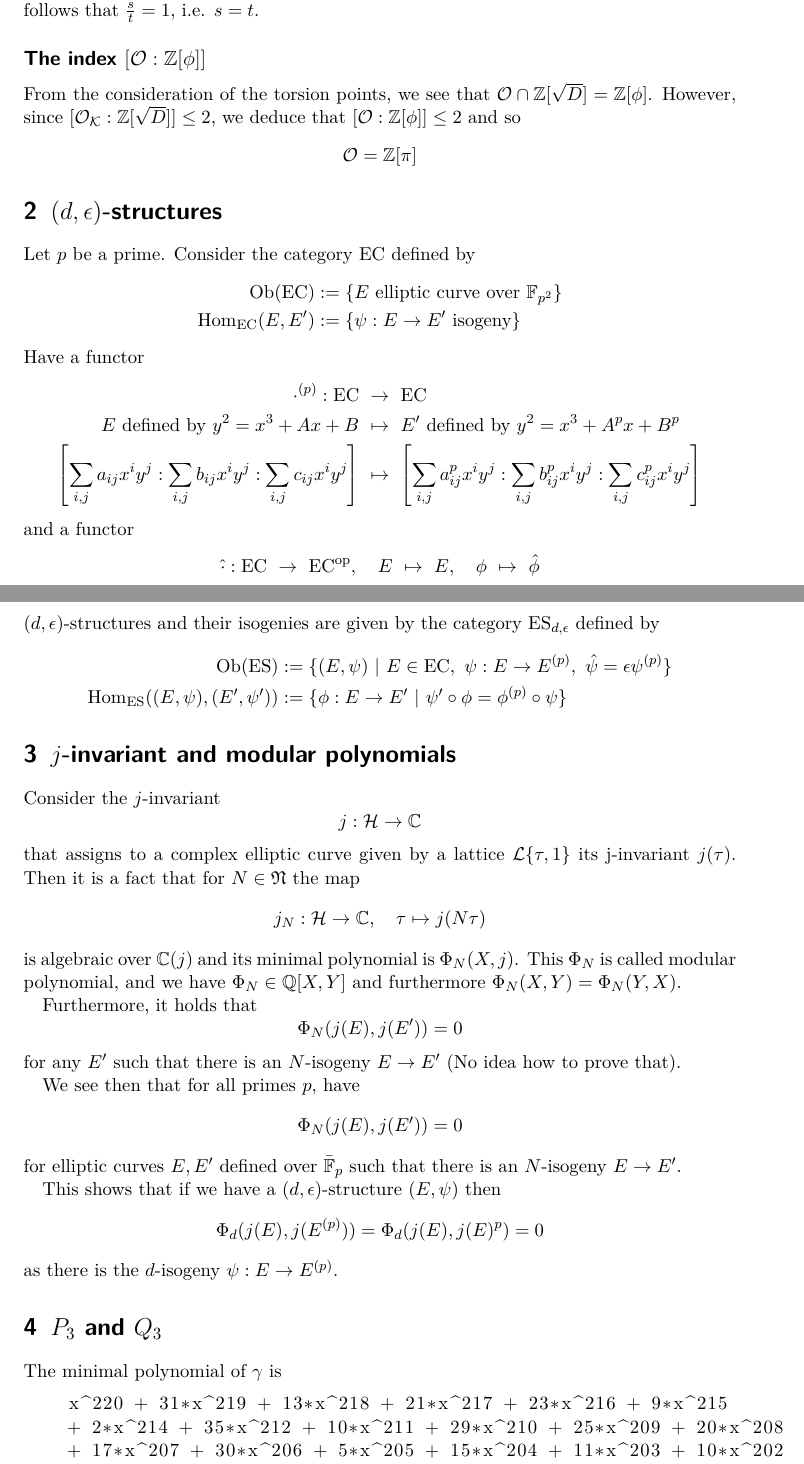
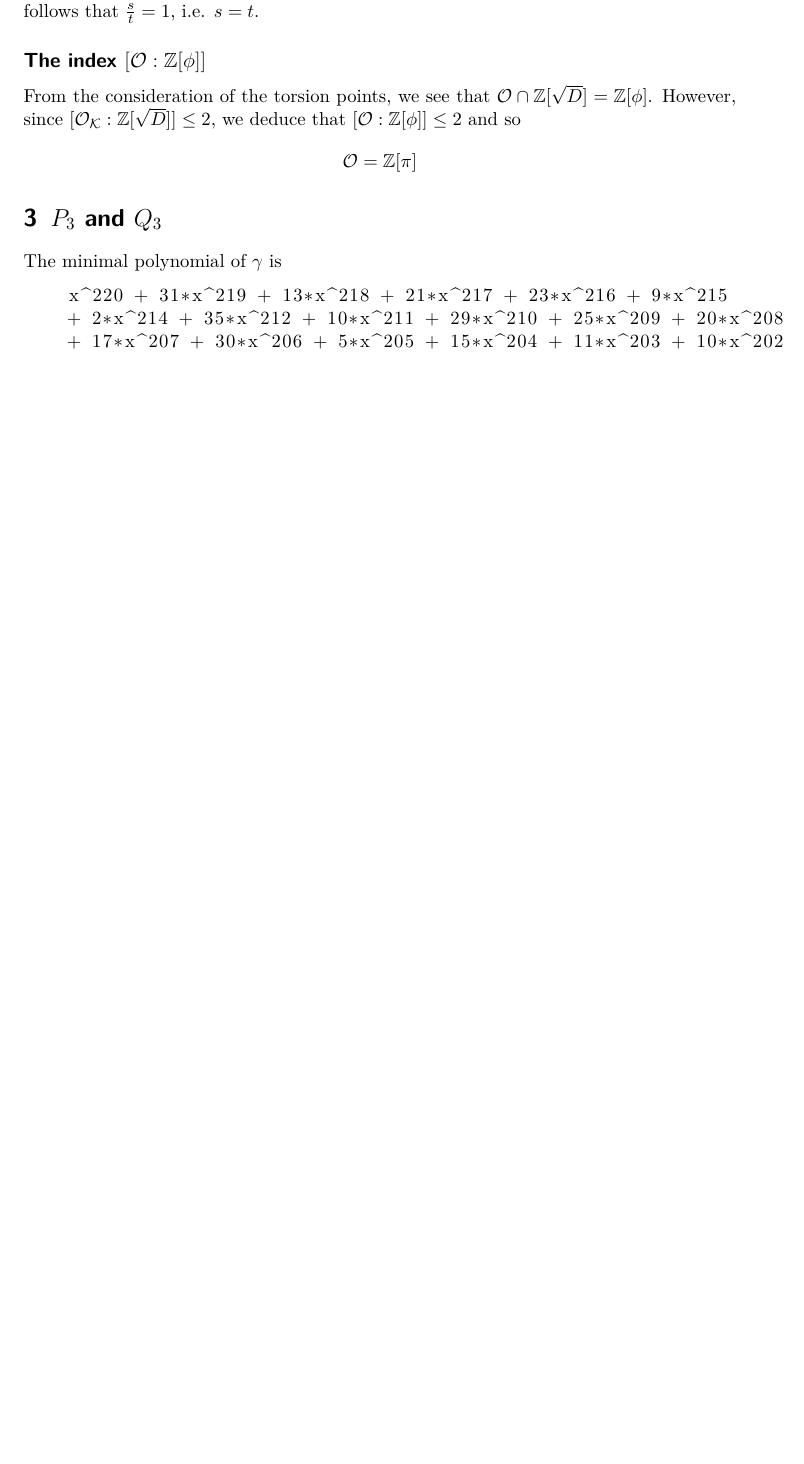
Before and after one commit to FeanorTheElf/supersingular-curve-gen, a LaTeX document (notes.tex): two parts of pages 2 and 3 of 9 before the commit and part of page 3 of 9 after it, the two joined at a grey line, cut so that both start at the same text, the shorter picture padded with empty space. Compiled offline with pdfLaTeX.

```diff
--- a/notes.tex
+++ b/notes.tex
@@ -140,62 +186,6 @@
 \begin{equation*}
     \O = \Z[\pi]
 \end{equation*}
-
-\section{$(d, \epsilon)$-structures}
-
-Let $p$ be a prime.
-Consider the category $\mathrm{EC}$ defined by
-\begin{align*}
-    \mathrm{Ob}(\mathrm{EC}) &:= \{ \text{$E$ elliptic curve over $\F_{p^2}$} \} \\
-    \mathrm{Hom}_{\mathrm{EC}}(E, E') &:= \{ \text{$\psi: E \to E'$ isogeny} \}
-\end{align*}
-Have a functor
-\begin{align*}
-    \cdot^{(p)}: \mathrm{EC} \ &\to \ \mathrm{EC} \\
-    \text{$E$ defined by $y^2 = x^3 + Ax + B$} \ &\mapsto \ \text{$E'$ defined by $y^2 = x^3 + A^p x + B^p$} \\
-    \left[ \sum_{i, j} a_{ij} x^i y^j : \sum_{i, j} b_{ij} x^i y^j : \sum_{i, j} c_{ij} x^i y^j \right] \ &\mapsto \ \left[ \sum_{i, j} a_{ij}^p x^i y^j : \sum_{i, j} b_{ij}^p x^i y^j : \sum_{i, j} c_{ij}^p x^i y^j \right]
-\end{align*}
-and a functor
-\begin{align*}
-    \hat{\cdot}: \mathrm{EC} \ \to \ \mathrm{EC}^{\mathrm{op}}, \quad E \ \mapsto \ E, \quad \phi \ \mapsto \ \hat{\phi}
-\end{align*}
-$(d, \epsilon)$-structures and their isogenies are given by the category $\mathrm{ES}_{d, \epsilon}$ defined by
-\begin{align*}
-    \mathrm{Ob}(\mathrm{ES}) &:= \{ (E, \psi) \ | \ E \in \mathrm{EC}, \ \psi: E \to E^{(p)}, \ \hat{\psi} = \epsilon\psi^{(p)} \} \\
-    \mathrm{Hom}_{\mathrm{ES}}((E, \psi), (E', \psi')) &:= \{ \phi: E \to E' \ | \ \psi' \circ \phi = \phi^{(p)} \circ \psi \}
-\end{align*}
-
-\section{$j$-invariant and modular polynomials}
-
-Consider the $j$-invariant
-\begin{equation*}
-    j: \Half \to \C
-\end{equation*}
-that assigns to a complex elliptic curve given by a lattice $\Lattice\{\tau, 1\}$ its j-invariant $j(\tau)$.
-Then it is a fact that for $N \in \N$ the map
-\begin{equation*}
-    j_N: \Half \to \C, \quad \tau \mapsto j(N\tau)
-\end{equation*}
-is algebraic over $\C(j)$ and its minimal polynomial is $\Phi_N(X, j)$.
-This $\Phi_N$ is called modular polynomial, and we have $\Phi_N \in \mathbb{Q}[X, Y]$ and furthermore $\Phi_N(X, Y) = \Phi_N(Y, X)$.
-
-Furthermore, it holds that
-\begin{equation*}
-    \Phi_N(j(E), j(E')) = 0
-\end{equation*}
-for any $E'$ such that there is an $N$-isogeny $E \to E'$ (No idea how to prove that).
-
-We see then that for all primes $p$, have
-\begin{equation*}
-    \Phi_N(j(E), j(E')) = 0
-\end{equation*}
-for elliptic curves $E, E'$ defined over $\bar{\F}_p$ such that there is an $N$-isogeny $E \to E'$.
-
-This shows that if we have a $(d, \epsilon)$-structure $(E, \psi)$ then
-\begin{equation*}
-    \Phi_d(j(E), j(E^{(p)})) = \Phi_d(j(E), j(E)^p) = 0
-\end{equation*}
-as there is the $d$-isogeny $\psi: E \to E^{(p)}$.
 
 \section{$P_3$ and $Q_3$}
 \label{sec:numerical_values}
```
Also changed, not shown: notes.pdf, notes.tex (46 more changed lines), 4 other files.
